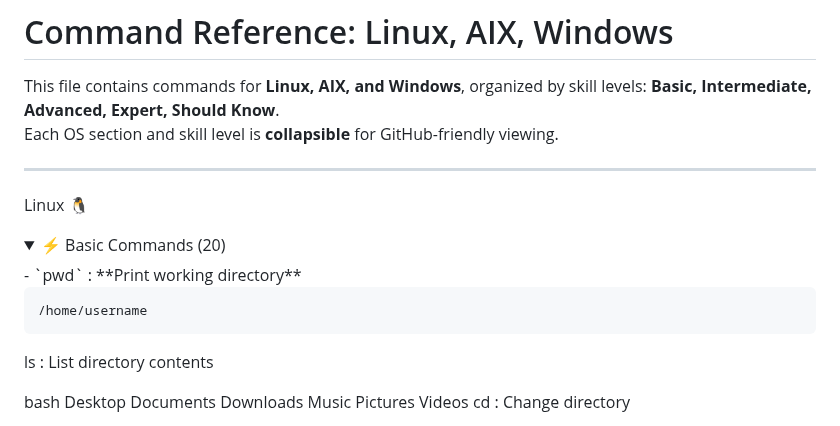
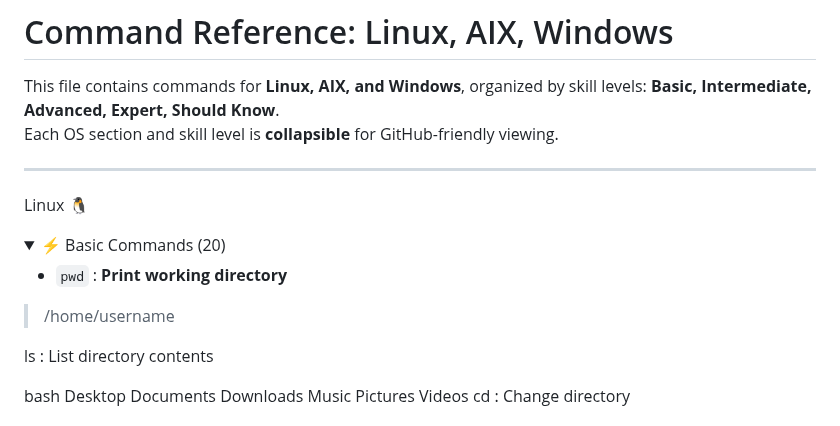
Before and after one commit to shubham8324/my-learning-code, a Markdown page: command/ap.md, the part around the change. Drawn GitHub-style; folded sections open.

````diff
--- a/command/ap.md
+++ b/command/ap.md
@@ -8,11 +8,11 @@ Each OS section and skill level is **collapsible** for GitHub-friendly viewing.
 
 Linux 🐧
 <details> <summary>⚡ Basic Commands (20)</summary>
-- `pwd` : **Print working directory**
 
-``` bash
-/home/username
-```
+  - `pwd` : **Print working directory**
+
+> /home/username
+
 
 ls : List directory contents
 
````
